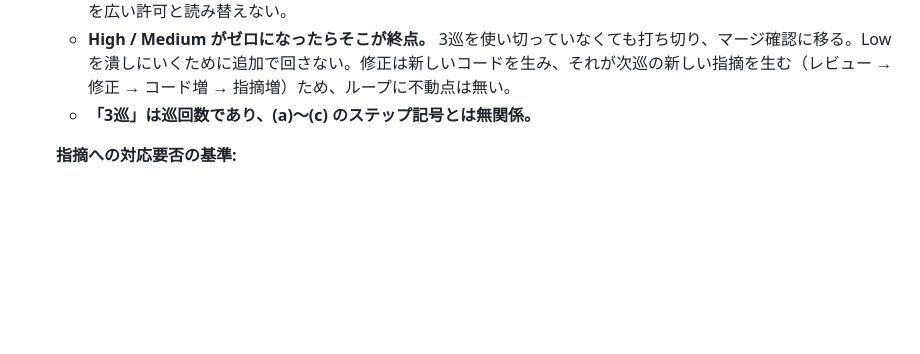
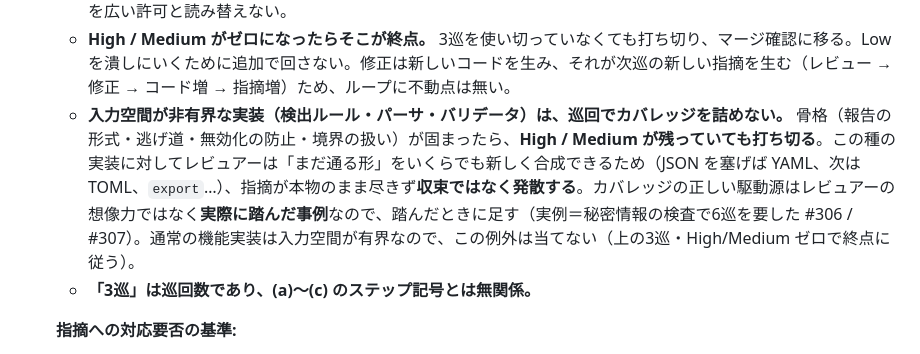
Before and after one commit to tiyo221/management-kun, a Markdown page: CLAUDE.md, the part around the change. Rendered like a GitHub page; blank space fills up the shorter version.

Commit message:
[core] レビュー巡回の打ち切り基準に「入力空間が非有界な実装」を加える
検出ルール・パーサ・バリデータは、レビュアーが「まだ通る形」をいくらでも
合成できるため、指摘が本物のまま尽きず収束ではなく発散する。骨格が固まったら
High/Medium が残っていても打ち切り、カバレッジは実際に踏んだ事例で足す。

通常の機能実装は入力空間が有界なのでこの例外は当てない（既存の3巡・
High/Medium ゼロで終点はそのまま）。

Closes #307

Co-Authored-By: Claude Opus 5 <noreply@anthropic.com>

```diff
--- a/CLAUDE.md
+++ b/CLAUDE.md
@@ -69,6 +69,7 @@ npx --yes http-server -p 8777 -c-1
    - **「3巡」は1回の許可あたりの予算であり、通算の上限ではない。** **「実装に入って」のような実装の指示が、最初の3巡ぶんの許可にあたる**（レビューを回すための追加の指示は要らない）。止まったあと再開の指示が出たら、そこから新たに3巡ぶん回してよい（最初から数えれば6巡目まで自動で進めてよい）。以後も同様に、許可のたびに3巡ずつ。
    - **予算になるのは「レビューの継続を含む指示」だけ**（「続けて」「もう一度回して」等）。**「この指摘だけ直して」のような個別の修正指示は予算にならない。** 直して報告し、そこで止まる（再レビューは回さない）。狭い指示を広い許可と読み替えない。
    - **High / Medium がゼロになったらそこが終点。** 3巡を使い切っていなくても打ち切り、マージ確認に移る。Low を潰しにいくために追加で回さない。修正は新しいコードを生み、それが次巡の新しい指摘を生む（レビュー → 修正 → コード増 → 指摘増）ため、ループに不動点は無い。
+   - **入力空間が非有界な実装（検出ルール・パーサ・バリデータ）は、巡回でカバレッジを詰めない。** 骨格（報告の形式・逃げ道・無効化の防止・境界の扱い）が固まったら、**High / Medium が残っていても打ち切る**。この種の実装に対してレビュアーは「まだ通る形」をいくらでも新しく合成できるため（JSON を塞げば YAML、次は TOML、`export`…）、指摘が本物のまま尽きず**収束ではなく発散する**。カバレッジの正しい駆動源はレビュアーの想像力ではなく**実際に踏んだ事例**なので、踏んだときに足す（実例＝秘密情報の検査で6巡を要した #306 / #307）。通常の機能実装は入力空間が有界なので、この例外は当てない（上の3巡・High/Medium ゼロで終点に従う）。
    - **「3巡」は巡回数であり、(a)〜(c) のステップ記号とは無関係。**
 
    **指摘への対応要否の基準:**
```
